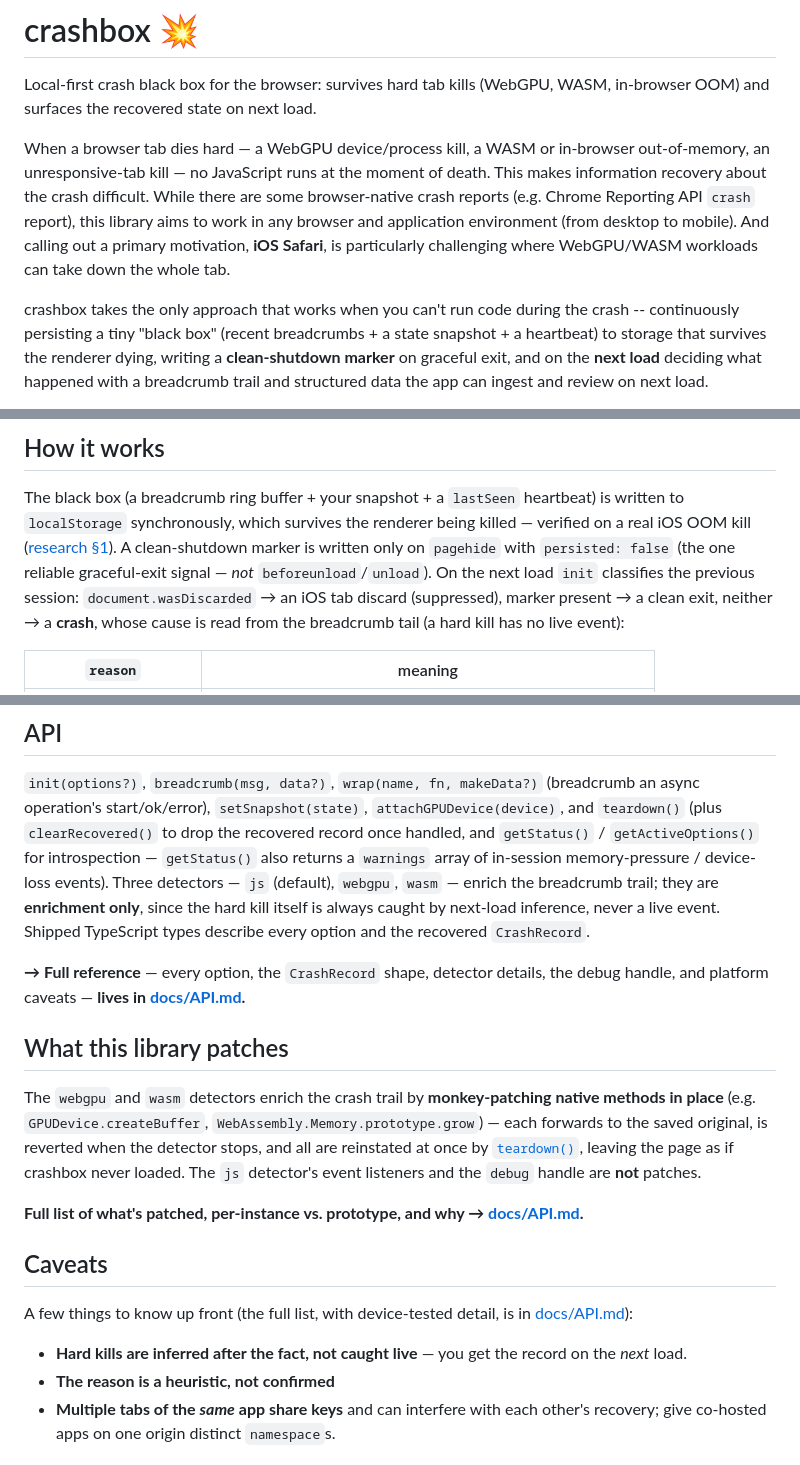
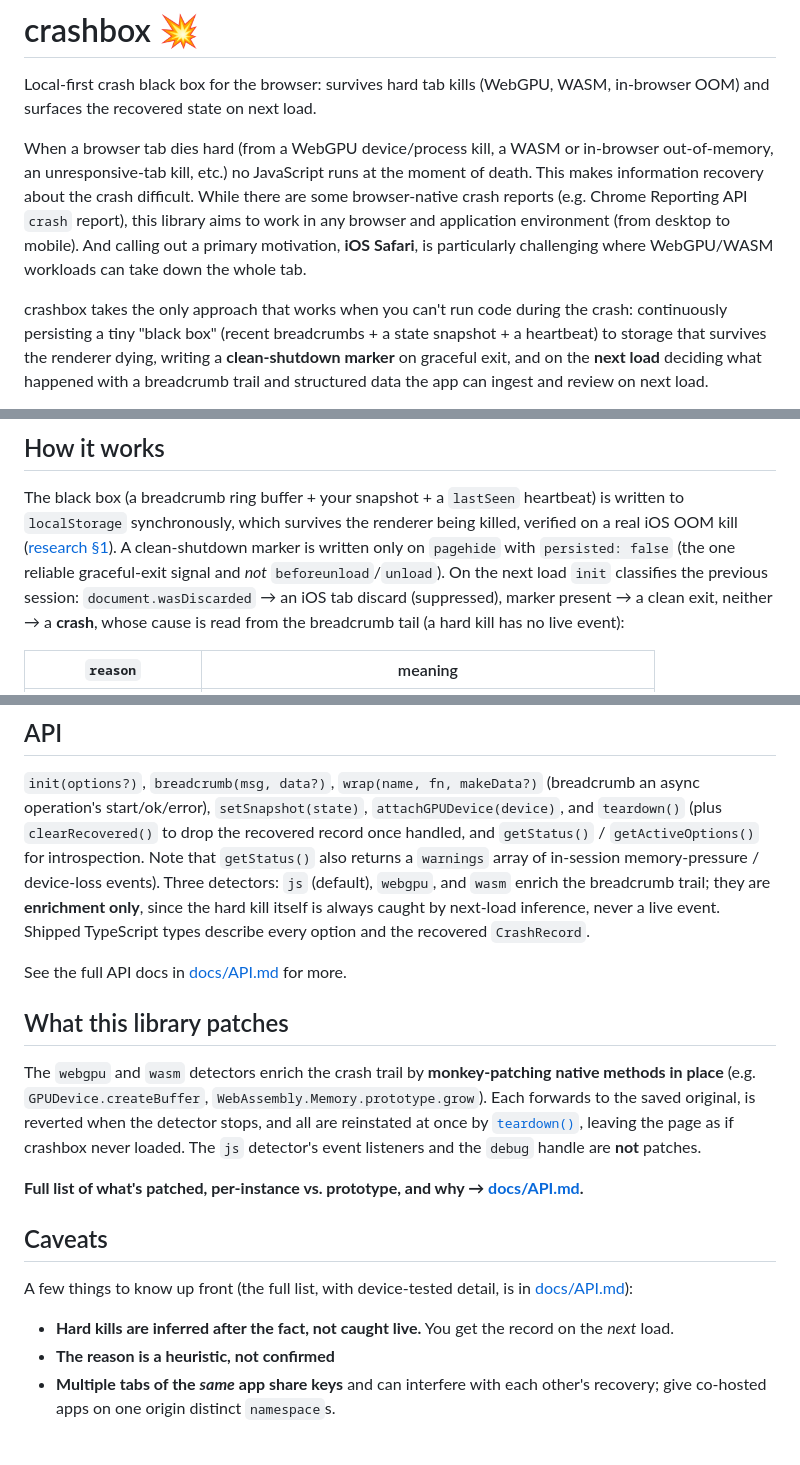
Before and after one commit to nearform/crashbox, a Markdown page: README.md, 3 parts joined by grey strips. Drawn GitHub-style.

Commit message:
More readme

```diff
--- a/README.md
+++ b/README.md
@@ -3,15 +3,15 @@
 Local-first crash black box for the browser: survives hard tab kills (WebGPU,
 WASM, in-browser OOM) and surfaces the recovered state on next load.
 
-When a browser tab dies hard — a WebGPU device/process kill, a WASM or in-browser
-out-of-memory, an unresponsive-tab kill — no JavaScript runs at the moment of death.
+When a browser tab dies hard (from a WebGPU device/process kill, a WASM or in-browser
+out-of-memory, an unresponsive-tab kill, etc.) no JavaScript runs at the moment of death.
 This makes information recovery about the crash difficult. While there are some
 browser-native crash reports (e.g. Chrome Reporting API `crash` report), this library
 aims to work in any browser and application environment (from desktop to mobile).
 And calling out a primary motivation, **iOS Safari**, is particularly challenging
 where WebGPU/WASM workloads can take down the whole tab.
 
-crashbox takes the only approach that works when you can't run code during the crash --
+crashbox takes the only approach that works when you can't run code during the crash:
 continuously persisting a tiny "black box" (recent breadcrumbs + a state snapshot + a heartbeat) to
 storage that survives the renderer dying, writing a **clean-shutdown marker** on graceful exit, and
 on the **next load** deciding what happened with a breadcrumb trail and structured data the app
@@ -61,9 +60,9 @@ recover-on-load for you.
 
 The black box (a breadcrumb ring buffer + your snapshot + a
 `lastSeen` heartbeat) is written to `localStorage` synchronously, which survives the renderer being
-killed — verified on a real iOS OOM kill ([research §1](./docs/research/01-localstorage-durability.md)).
+killed, verified on a real iOS OOM kill ([research §1](./docs/research/01-localstorage-durability.md)).
 A clean-shutdown marker is written only on `pagehide` with `persisted: false` (the one reliable
-graceful-exit signal — _not_ `beforeunload`/`unload`). On the next load `init` classifies the
+graceful-exit signal and _not_ `beforeunload`/`unload`). On the next load `init` classifies the
 previous session: `document.wasDiscarded` → an iOS tab discard (suppressed), marker present → a
 clean exit, neither → a **crash**, whose cause is read from the breadcrumb tail (a hard kill has no
 live event):
@@ -80,19 +79,18 @@ live event):
 `init(options?)`, `breadcrumb(msg, data?)`, `wrap(name, fn, makeData?)` (breadcrumb an async
 operation's start/ok/error), `setSnapshot(state)`, `attachGPUDevice(device)`, and `teardown()`
 (plus `clearRecovered()` to drop the recovered record once handled, and `getStatus()` /
-`getActiveOptions()` for introspection — `getStatus()` also returns a `warnings` array of
-in-session memory-pressure / device-loss events). Three detectors —
-`js` (default), `webgpu`, `wasm` — enrich the breadcrumb trail; they are **enrichment only**, since
+`getActiveOptions()` for introspection. Note that `getStatus()` also returns a `warnings` array of
+in-session memory-pressure / device-loss events). Three detectors:
+`js` (default), `webgpu`, and `wasm` enrich the breadcrumb trail; they are **enrichment only**, since
 the hard kill itself is always caught by next-load inference, never a live event. Shipped TypeScript
 types describe every option and the recovered `CrashRecord`.
 
-**→ Full reference** — every option, the `CrashRecord` shape, detector details, the debug handle,
-and platform caveats — **lives in [docs/API.md](./docs/API.md).**
+See the full API docs in [docs/API.md](./docs/API.md) for more.
 
 ## What this library patches
 
 The `webgpu` and `wasm` detectors enrich the crash trail by **monkey-patching native methods in
-place** (e.g. `GPUDevice.createBuffer`, `WebAssembly.Memory.prototype.grow`) — each forwards to the
+place** (e.g. `GPUDevice.createBuffer`, `WebAssembly.Memory.prototype.grow`). Each forwards to the
 saved original, is reverted when the detector stops, and all are reinstated at once by
 [`teardown()`](./docs/API.md#teardown), leaving the page as if crashbox never loaded. The `js`
 detector's event listeners and the `debug` handle are **not** patches.
@@ -105,7 +103,7 @@ detector's event listeners and the `debug` handle are **not** patches.
 A few things to know up front (the full list, with device-tested detail, is in
 [docs/API.md](./docs/API.md#platform-notes--caveats)):
 
-- **Hard kills are inferred after the fact, not caught live** — you get the record on the _next_ load.
+- **Hard kills are inferred after the fact, not caught live.** You get the record on the _next_ load.
 - **The reason is a heuristic, not confirmed**
 - **Multiple tabs of the _same_ app share keys** and can interfere with each other's recovery; give
   co-hosted apps on one origin distinct `namespace`s.
```
Also changed, not shown: other parts of README.md (+1 -2 lines).
